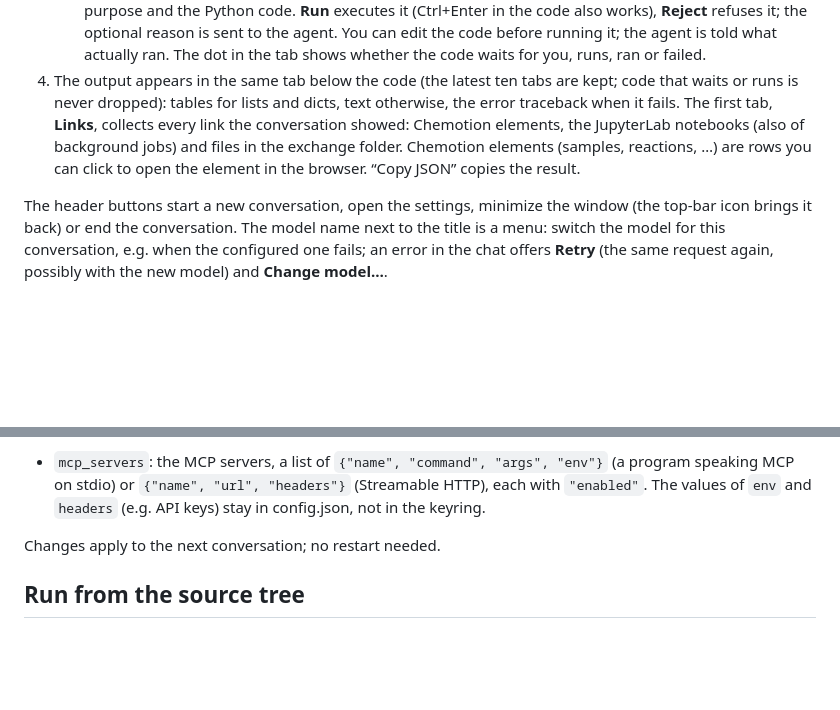
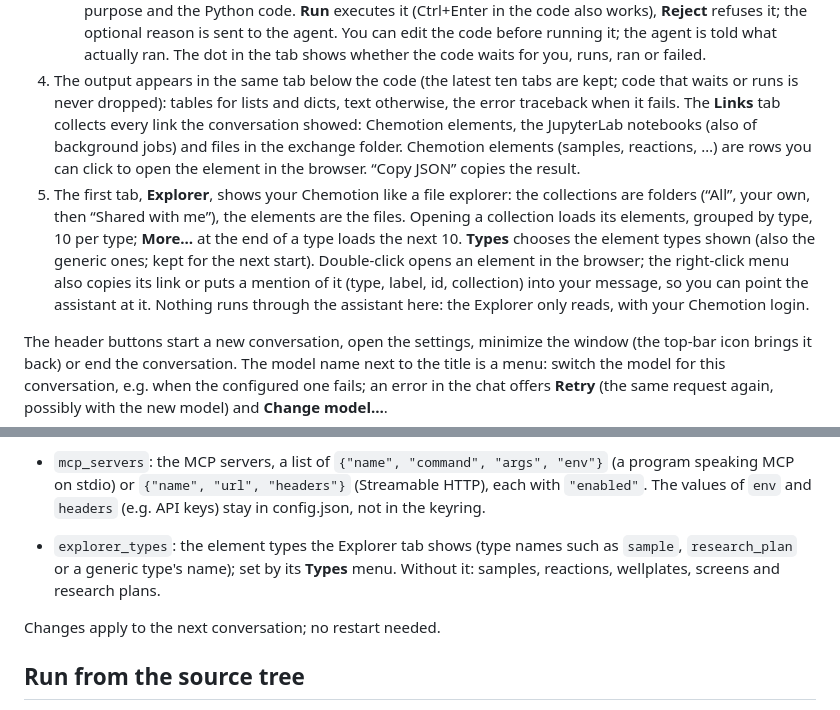
Before and after one commit to StarmanMartin/ChemAssistent, a Markdown page: README.md, 2 parts joined by grey strips. Rendered like a GitHub page; blank space fills up the shorter version.

Commit message:
Explorer: README and CLAUDE.md
Co-Authored-By: Claude Opus 5.5 <noreply@anthropic.com>

```diff
--- a/README.md
+++ b/README.md
@@ -56,11 +56,21 @@ picture to play it. It is recorded from the real app by `docs/screencast.py`.*
      waits for you, runs, ran or failed.
 4. The output appears in the same tab below the code (the latest ten tabs are
    kept; code that waits or runs is never dropped): tables for lists and dicts,
-   text otherwise, the error traceback when it fails. The first tab, **Links**,
+   text otherwise, the error traceback when it fails. The **Links** tab
    collects every link the conversation showed: Chemotion elements, the
    JupyterLab notebooks (also of background jobs) and files in the exchange
    folder. Chemotion elements (samples, reactions, …) are rows you can click to
    open the element in the browser. “Copy JSON” copies the result.
+5. The first tab, **Explorer**, shows your Chemotion like a file explorer:
+   the collections are folders (“All”, your own, then “Shared with me”), the
+   elements are the files. Opening a collection loads its elements, grouped
+   by type, 10 per type; **More…** at the end of a type loads the next 10.
+   **Types** chooses the element types shown (also the generic ones; kept
+   for the next start). Double-click opens an element in the browser; the
+   right-click menu also copies its link or puts a mention of it (type,
+   label, id, collection) into your message, so you can point the assistant
+   at it. Nothing runs through the assistant here: the Explorer only reads,
+   with your Chemotion login.
 
 The header buttons start a new conversation, open the settings, minimize the
 window (the top-bar icon brings it back) or end the conversation. The model
@@ -555,6 +565,10 @@ keyring.
   "env"}` (a program speaking MCP on stdio) or `{"name", "url", "headers"}`
   (Streamable HTTP), each with `"enabled"`. The values of `env` and `headers`
   (e.g. API keys) stay in config.json, not in the keyring.
+- `explorer_types`: the element types the Explorer tab shows (type names
+  such as `sample`, `research_plan` or a generic type's name); set by its
+  **Types** menu. Without it: samples, reactions, wellplates, screens and
+  research plans.
 
 Changes apply to the next conversation; no restart needed.
 
```
Also changed, not shown: CLAUDE.md (+4 -3 lines).
